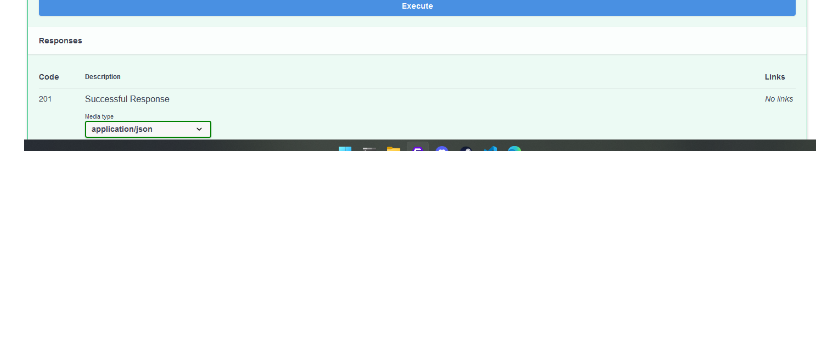
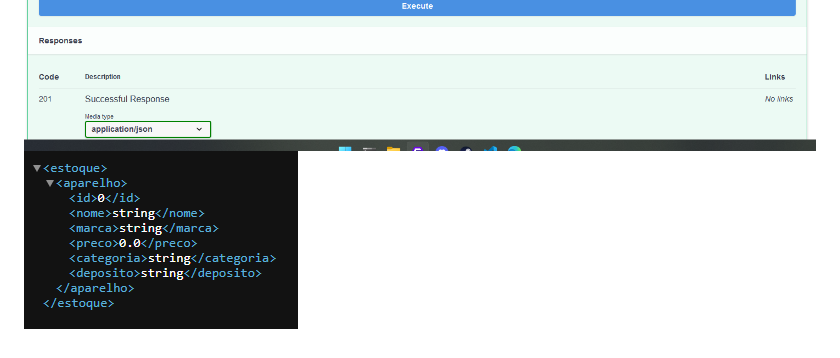
Before and after one commit to mykaelAlves/laboratorios-sd, a Markdown page: fastapi/README.md, the part around the change. GitHub-like rendering; pictures changed too: fastapi/imgs/11.png (added); blank space fills up the shorter version.

Commit message:
fast api

```diff
--- a/fastapi/README.md
+++ b/fastapi/README.md
@@ -25,3 +25,4 @@
 
 ![alt text](imgs/09.png)
 ![alt text](imgs/10.png)
+![alt text](imgs/11.png)
```
Also changed, not shown: 1 other file.
